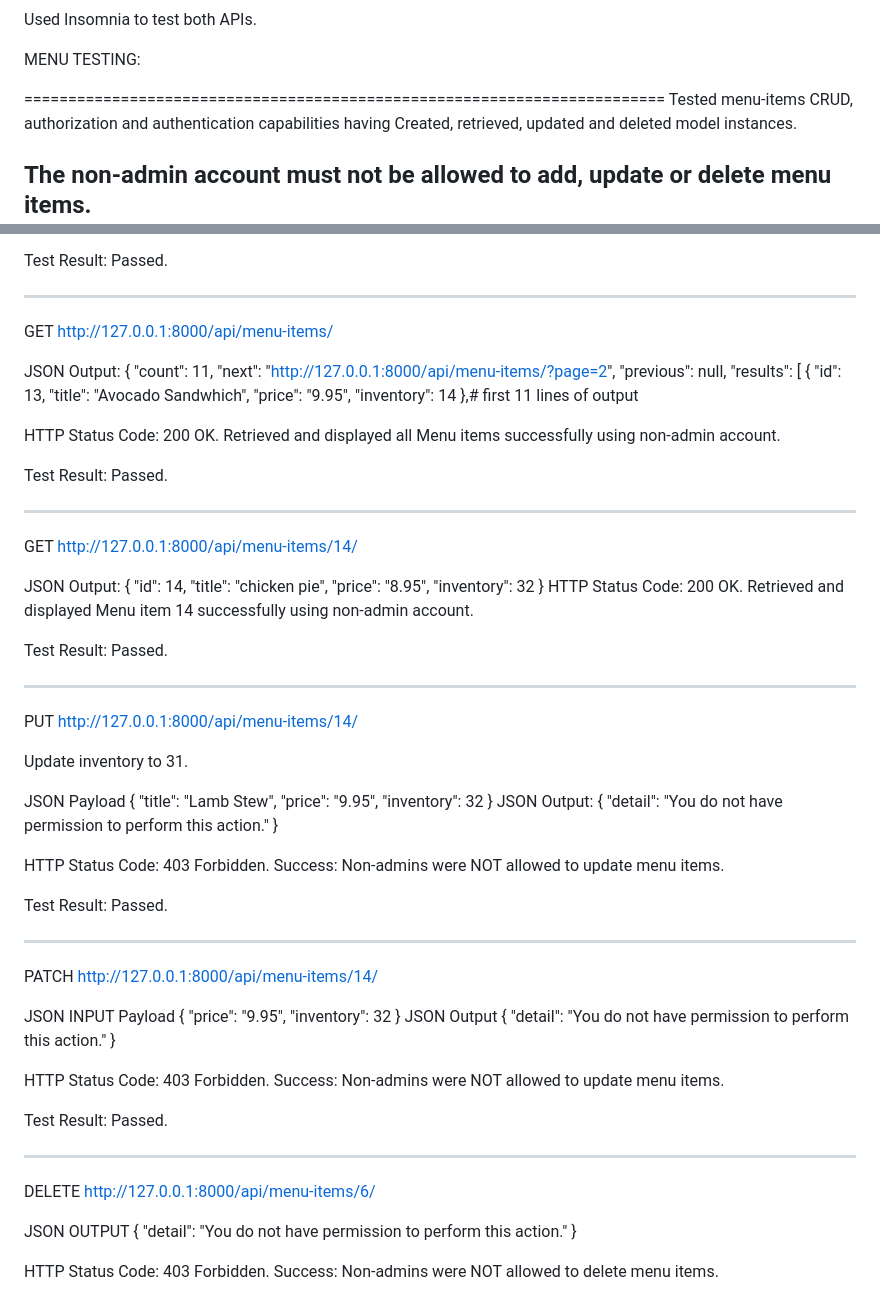
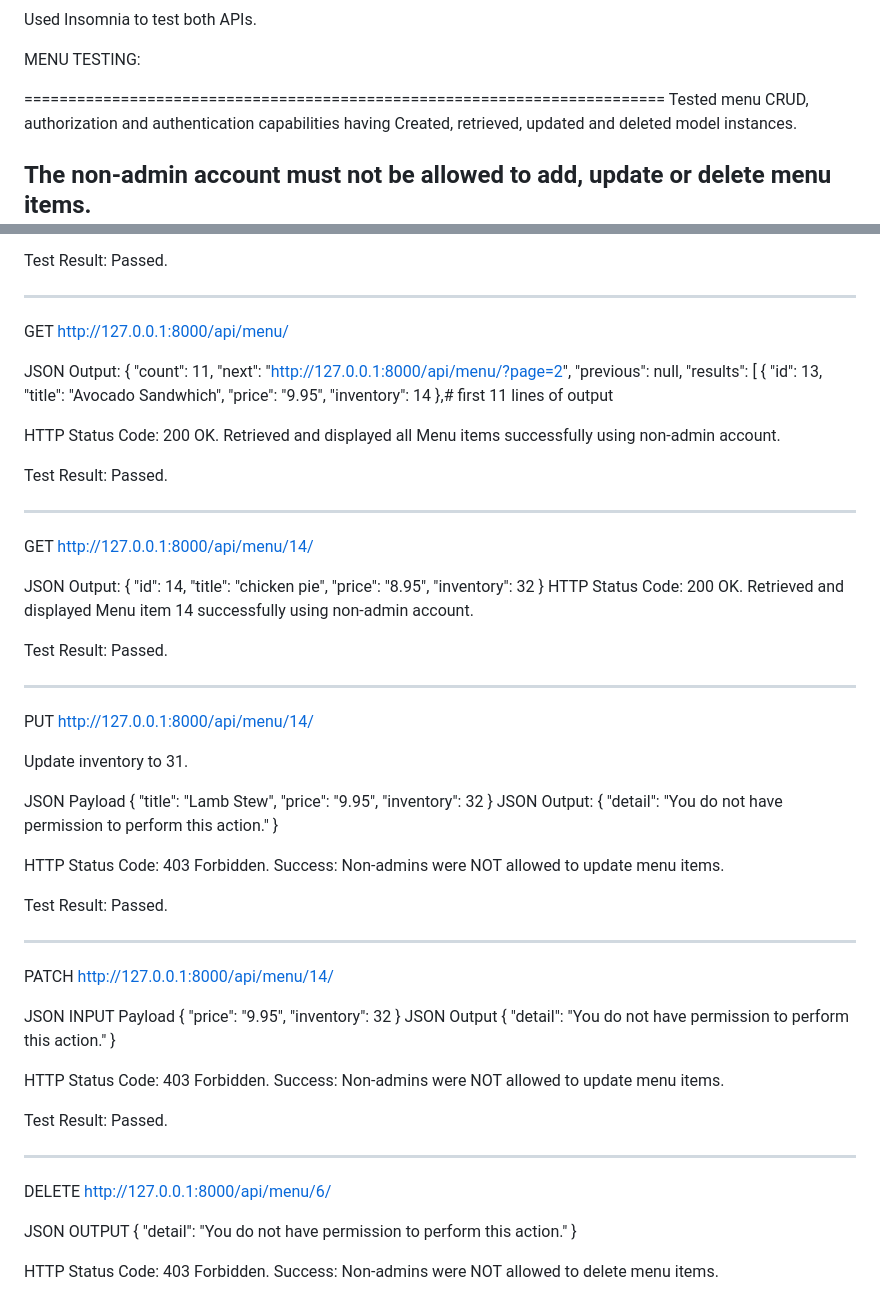
Before and after one commit to getmcd/LittleLemon, a Markdown page: README.md, 2 parts joined by grey strips. Rendered like a GitHub page.

```diff
--- a/README.md
+++ b/README.md
@@ -248,7 +253,7 @@ Used Insomnia to test both APIs.
 MENU	TESTING:
 
 =========================================================================
-Tested menu-items CRUD, authorization and authentication capabilities having  Created,
+Tested menu CRUD, authorization and authentication capabilities having  Created,
 retrieved, updated and deleted model instances.
 
 The non-admin account must not be allowed to add, update or delete menu items.
@@ -422,12 +427,12 @@ Test Result: Passed.
 
 ------------------------------------------------------------------------------------------------------------------
 
-GET http://127.0.0.1:8000/api/menu-items/
+GET http://127.0.0.1:8000/api/menu/
 
 JSON Output:
 {
 	"count": 11,
-	"next": "http://127.0.0.1:8000/api/menu-items/?page=2",
+	"next": "http://127.0.0.1:8000/api/menu/?page=2",
 	"previous": null,
 	"results": [
 		{
@@ -443,7 +448,7 @@ Test Result: Passed.
 
 ------------------------------------------------------------------------------------------------------------------
 
-GET http://127.0.0.1:8000/api/menu-items/14/
+GET http://127.0.0.1:8000/api/menu/14/
 
 JSON Output:
 {
@@ -458,7 +463,7 @@ Test Result: Passed.
 
 ------------------------------------------------------------------------------------------------------------------
 
-PUT http://127.0.0.1:8000/api/menu-items/14/
+PUT http://127.0.0.1:8000/api/menu/14/
 
 Update inventory to 31.
 
@@ -479,7 +484,7 @@ Test Result: Passed.
 
 ------------------------------------------------------------------------------------------------------------------
 
-PATCH http://127.0.0.1:8000/api/menu-items/14/
+PATCH http://127.0.0.1:8000/api/menu/14/
 
 JSON INPUT Payload
 {
@@ -497,7 +502,7 @@ Test Result: Passed.
 
 ------------------------------------------------------------------------------------------------------------------
 
-DELETE http://127.0.0.1:8000/api/menu-items/6/
+DELETE http://127.0.0.1:8000/api/menu/6/
 
 JSON OUTPUT
 {
```
Also changed, not shown: other parts of README.md (+34 -26 lines).
